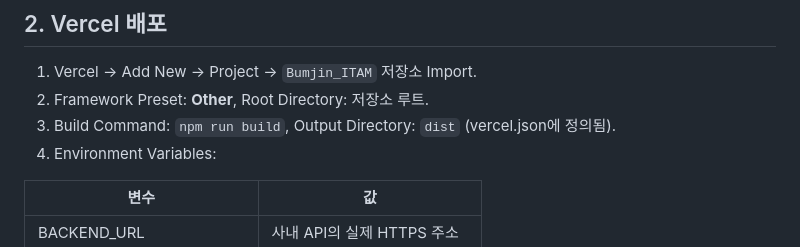
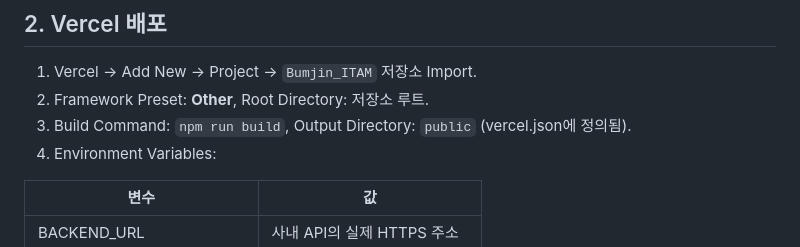
Before and after one commit to yukhoehaninsaeng/Bumjin_ITAM, a Markdown page: README.md, the part around the change. Drawn GitHub-style.

Commit message:
Update Vercel deployment instructions for public output

```diff
--- a/README.md
+++ b/README.md
@@ -43,7 +43,7 @@ powershell -ExecutionPolicy Bypass -File .\start.ps1
 
 1. Vercel → Add New → Project → `Bumjin_ITAM` 저장소 Import.
 2. Framework Preset: **Other**, Root Directory: 저장소 루트.
-3. Build Command: `npm run build`, Output Directory: `dist` (vercel.json에 정의됨).
+3. Build Command: `npm run build`, Output Directory: `public` (vercel.json에 정의됨).
 4. Environment Variables:
 
 | 변수 | 값 |
```
